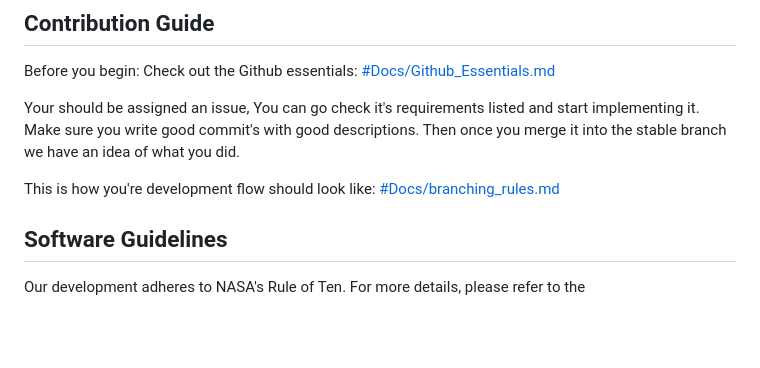
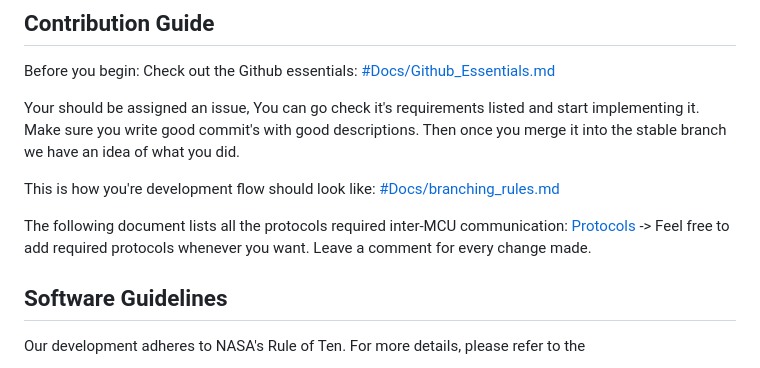
Before and after one commit to scsd-cdh/OBC, a Markdown page: README.md, the part around the change. Drawn GitHub-style; blank space fills up the shorter version.

```diff
--- a/README.md
+++ b/README.md
@@ -124,6 +124,7 @@ Then once you merge it into the stable branch we have an idea of what you did.
 This is how you're development flow should look like:
 [#Docs/branching_rules.md](https://github.com/scsd-cdh/OBC/blob/7fbe7e40980c13327b7881f3bf36f775a66de1ec/Docs/branching_rules.md)
 
+The following document lists all the protocols required inter-MCU communication: [Protocols](https://docs.google.com/document/d/1QJ-23KT9wzDGa4bX3uof-pEGOELUUwvdz8o87ZT44fY/edit?tab=t.0)  -> Feel free to add required protocols whenever you want. Leave a comment for every change made.
 
 ## Software Guidelines
 
```
